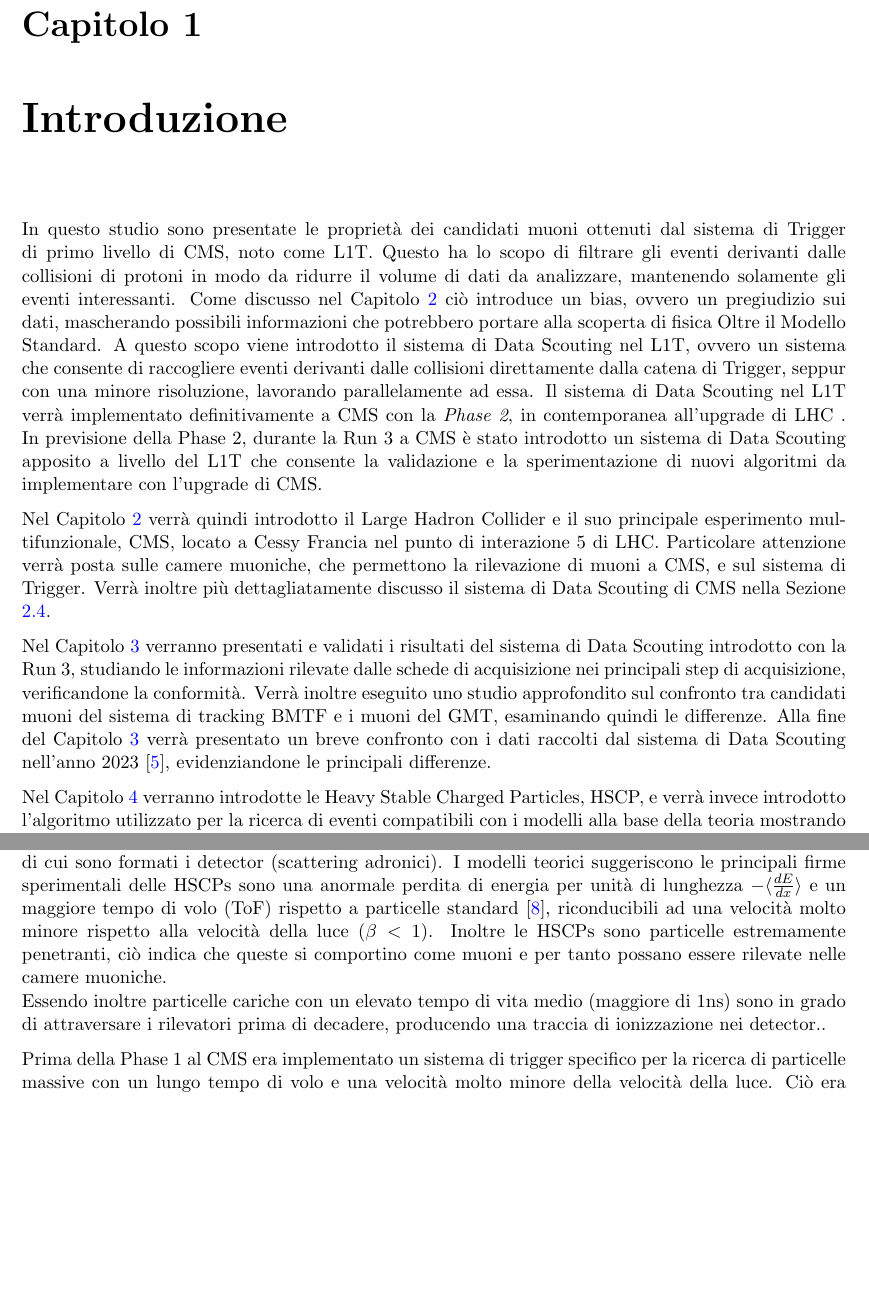
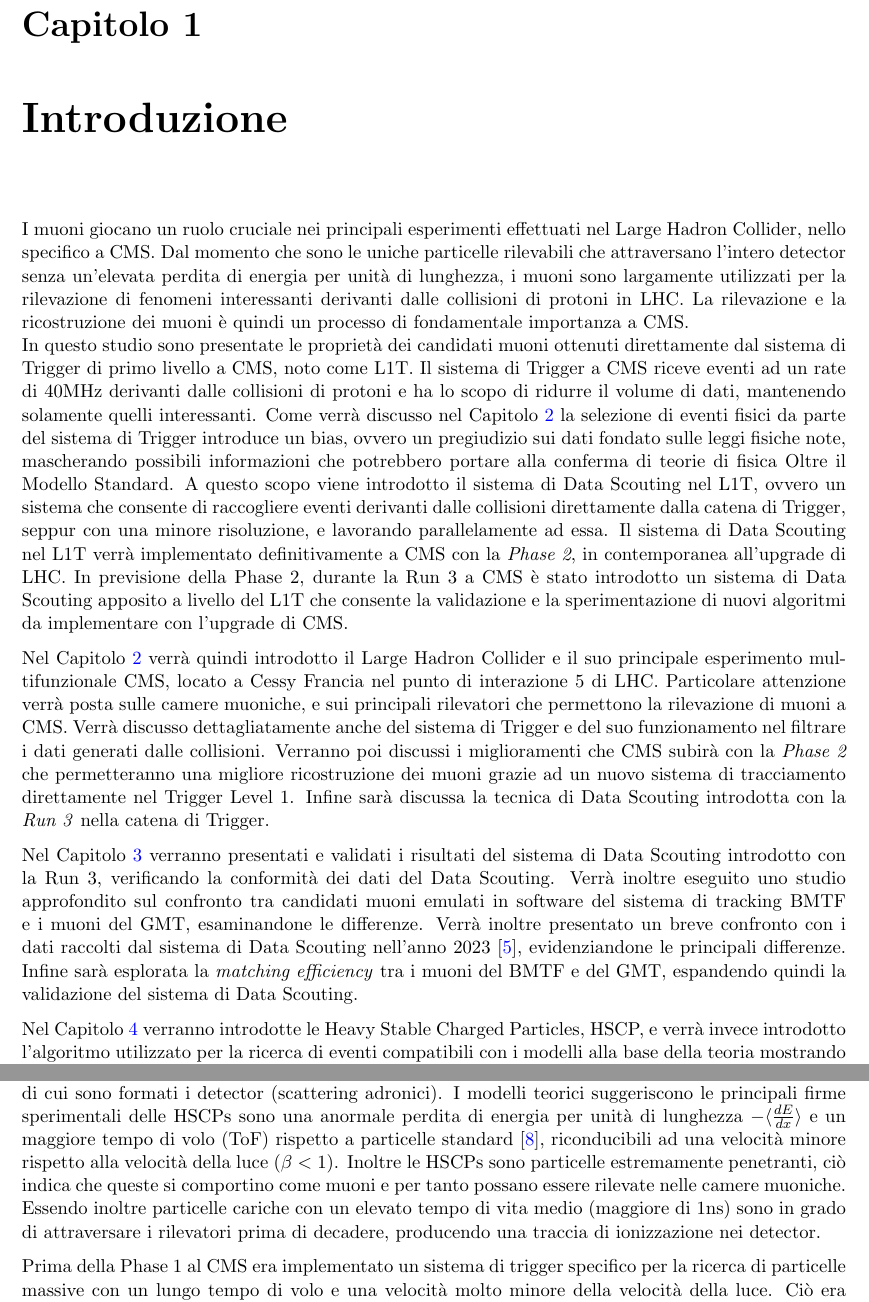
Before and after one commit to francescoreschio/Tesi-Triennale, a LaTeX thesis (Tesi/Main.tex, which reads Tesi/Capitoli/Introduzione.tex, Tesi/Capitoli/TerzoCapitolo.tex): two parts of pages 7 and 29 of 33, joined at a grey line, cut so that both start at the same text, the shorter picture padded with empty space. Compiled offline with pdfLaTeX.

Commit message:
Minor Update

```diff
--- a/Tesi/Capitoli/Introduzione.tex
+++ b/Tesi/Capitoli/Introduzione.tex
@@ -1,12 +1,13 @@
 \chapter{Introduzione}
 \label{cap:Introduzione}
 
-In questo studio sono presentate le proprietà dei candidati muoni ottenuti dal sistema di Trigger di primo livello di CMS, noto come L1T. Questo ha lo scopo di filtrare gli eventi derivanti dalle collisioni di protoni in modo da ridurre il volume di dati da analizzare, mantenendo solamente gli eventi interessanti. Come discusso nel Capitolo \ref{cap:PrimoCapitolo} ciò introduce un bias, ovvero un pregiudizio sui dati, mascherando possibili informazioni che potrebbero portare alla scoperta di fisica Oltre il Modello Standard. A questo scopo viene introdotto il sistema di Data Scouting nel L1T, ovvero un sistema che consente di raccogliere eventi derivanti dalle collisioni direttamente dalla catena di Trigger, seppur con una minore risoluzione, lavorando parallelamente ad essa. Il sistema di Data Scouting nel L1T verrà implementato definitivamente a CMS con la \textit{Phase 2}, in contemporanea all'upgrade di LHC . In previsione della Phase 2, durante la Run 3 a CMS è stato introdotto un sistema di Data Scouting apposito a livello del L1T che consente la validazione e la sperimentazione di nuovi algoritmi da implementare con l'upgrade di CMS.
+I muoni giocano un ruolo cruciale nei principali esperimenti effettuati nel Large Hadron Collider, nello specifico a CMS. Dal momento che sono le uniche particelle rilevabili che attraversano l'intero detector senza un'elevata perdita di energia per unità di lunghezza, i muoni sono largamente utilizzati per la rilevazione di fenomeni interessanti derivanti dalle collisioni di protoni in LHC. La rilevazione e la ricostruzione dei muoni è quindi un processo di fondamentale importanza a CMS.\newline
+In questo studio sono presentate le proprietà dei candidati muoni ottenuti direttamente dal sistema di Trigger di primo livello a CMS, noto come L1T. Il sistema di Trigger a CMS riceve eventi ad un rate di 40MHz derivanti dalle collisioni di protoni e ha lo scopo di ridurre il volume di dati, mantenendo solamente quelli interessanti.
+Come verrà discusso nel Capitolo \ref{cap:PrimoCapitolo} la selezione di eventi fisici da parte del sistema di Trigger introduce un bias, ovvero un pregiudizio sui dati fondato sulle leggi fisiche note, mascherando possibili informazioni che potrebbero portare alla conferma di teorie di fisica Oltre il Modello Standard. A questo scopo viene introdotto il sistema di Data Scouting nel L1T, ovvero un sistema che consente di raccogliere eventi derivanti dalle collisioni direttamente dalla catena di Trigger, seppur con una minore risoluzione, e lavorando parallelamente ad essa. Il sistema di Data Scouting nel L1T verrà implementato definitivamente a CMS con la \textit{Phase 2}, in contemporanea all'upgrade di LHC. In previsione della Phase 2, durante la Run 3 a CMS è stato introdotto un sistema di Data Scouting apposito a livello del L1T che consente la validazione e la sperimentazione di nuovi algoritmi da implementare con l'upgrade di CMS.
 
+Nel Capitolo \ref{cap:PrimoCapitolo} verrà quindi introdotto il Large Hadron Collider e il suo principale esperimento multifunzionale CMS, locato a Cessy Francia nel punto di interazione 5 di LHC. Particolare attenzione verrà posta sulle camere muoniche, e sui principali rilevatori che permettono la rilevazione di muoni a CMS. Verrà discusso dettagliatamente anche del sistema di Trigger e del suo funzionamento nel filtrare i dati generati dalle collisioni. Verranno poi discussi i miglioramenti che CMS subirà con la \textit{Phase 2} che permetteranno una migliore ricostruzione dei muoni grazie ad un nuovo sistema di tracciamento direttamente nel Trigger Level 1. Infine sarà discussa la tecnica di Data Scouting introdotta con la \textit{Run 3} nella catena di Trigger.
 
-Nel Capitolo \ref{cap:PrimoCapitolo} verrà quindi introdotto il Large Hadron Collider e il suo principale esperimento multifunzionale, CMS, locato a Cessy Francia nel punto di interazione 5 di LHC. Particolare attenzione verrà posta sulle camere muoniche, che permettono la rilevazione di muoni a CMS, e sul sistema di Trigger. Verrà inoltre più dettagliatamente discusso il sistema di Data Scouting di CMS nella Sezione \ref{sec:DataScouting}.
-
-Nel Capitolo \ref{cap:SecondoCapitolo} verranno presentati e validati i risultati del sistema di Data Scouting introdotto con la Run 3, studiando le informazioni rilevate dalle schede di acquisizione nei principali step di acquisizione, verificandone la conformità. Verrà inoltre eseguito uno studio approfondito sul confronto tra candidati muoni del sistema di tracking BMTF e i muoni del GMT, esaminando quindi le differenze. Alla fine del Capitolo \ref{cap:SecondoCapitolo} verrà presentato un breve confronto con i dati raccolti dal sistema di Data Scouting nell'anno 2023 \cite{CERNsummerSchool}, evidenziandone le principali differenze.
+Nel Capitolo \ref{cap:SecondoCapitolo} verranno presentati e validati i risultati del sistema di Data Scouting introdotto con la Run 3, verificando la conformità dei dati del Data Scouting. Verrà inoltre eseguito uno studio approfondito sul confronto tra candidati muoni emulati in software del sistema di tracking BMTF e i muoni del GMT, esaminandone le differenze. Verrà inoltre presentato un breve confronto con i dati raccolti dal sistema di Data Scouting nell'anno 2023 \cite{CERNsummerSchool}, evidenziandone le principali differenze. Infine sarà esplorata la \textit{matching efficiency} tra i muoni del BMTF e del GMT, espandendo quindi la validazione del sistema di Data Scouting.
 
 Nel Capitolo \ref{cap:TerzoCapitolo} verranno introdotte le Heavy Stable Charged Particles, HSCP, e verrà invece introdotto l'algoritmo utilizzato per la ricerca di eventi compatibili con i modelli alla base della teoria mostrando anche i principali risultati ottenuti.
 
--- a/Tesi/Capitoli/TerzoCapitolo.tex
+++ b/Tesi/Capitoli/TerzoCapitolo.tex
@@ -8,8 +8,8 @@ Proposto inizialmente nel 1961 da Sheldon Glashow, e raffinato da Steven Weinber
 Nonostante negli ultimi 50 anni molte siano le conferme sperimentali del Modello Standard, ci sono fenomeni che non possono essere spiegati esaustivamente dallo stesso e questo suggerisce la presenza di fisica oltre il Modello Standard (BSM).
 
 Diversi modelli di fisica oltre il Modello Standard suggeriscono la presenza di particelle cariche \textit{longeve} con masse di svariate centinaia di \si{GeV/c^2}, chiamate Heavy Stable Charged Particles (HSCPs). I modelli prevedono la presenza di due principali categorie di HSCPs: di tipo \textit{leptonico} o di tipo \textit{adronico}. Generalmente questi ultimi sono chiamati adroni-R (R-hadrons) \cite{Quertenmont:2010ota}. \newline
-Come gli adroni, gli adroni-R possono subire fenomeni di scattering da parte dei nuclei del materiale di cui sono formati i detector (scattering adronici). I modelli teorici suggeriscono le principali firme sperimentali delle HSCPs sono una anormale perdita di energia per unità di lunghezza $- \langle \frac{dE}{dx}\rangle$ e un maggiore tempo di volo (ToF) rispetto a particelle standard \cite{MasterThesisGioMoc}, riconducibili ad una velocità molto minore rispetto alla velocità della luce ($\beta < 1$). Inoltre le HSCPs sono particelle estremamente penetranti, ciò indica che queste si comportino come muoni e per tanto possano essere rilevate nelle camere muoniche. \newline
-Essendo inoltre particelle cariche con un elevato tempo di vita medio (maggiore di 1ns) sono in grado di attraversare i rilevatori prima di decadere, producendo una traccia di ionizzazione nei detector..
+Come gli adroni, gli adroni-R possono subire fenomeni di scattering da parte dei nuclei del materiale di cui sono formati i detector (scattering adronici). I modelli teorici suggeriscono le principali firme sperimentali delle HSCPs sono una anormale perdita di energia per unità di lunghezza $- \langle \frac{dE}{dx}\rangle$ e un maggiore tempo di volo (ToF) rispetto a particelle standard \cite{MasterThesisGioMoc}, riconducibili ad una velocità minore rispetto alla velocità della luce ($\beta < 1$). Inoltre le HSCPs sono particelle estremamente penetranti, ciò indica che queste si comportino come muoni e per tanto possano essere rilevate nelle camere muoniche. \newline
+Essendo inoltre particelle cariche con un elevato tempo di vita medio (maggiore di 1ns) sono in grado di attraversare i rilevatori prima di decadere, producendo una traccia di ionizzazione nei detector.
 
 
 Prima della Phase 1 al CMS era implementato un sistema di trigger specifico per la ricerca di particelle massive con un lungo tempo di volo e una velocità molto minore della velocità della luce. Ciò era possibile in quanto, con una minore luminosità, vi era mediamente una collisione ogni 50ns. Con la Phase 1 e quindi con un aumento della luminosità istantanea, ovvero un minore tempo di Bunch Crossing (uno ogni 25ns) il sistema di trigger per particelle esotiche è stato rimosso \cite{MasterThesisGioMoc}
```
Also changed, not shown: Tesi/Main.pdf, 8 other files.
